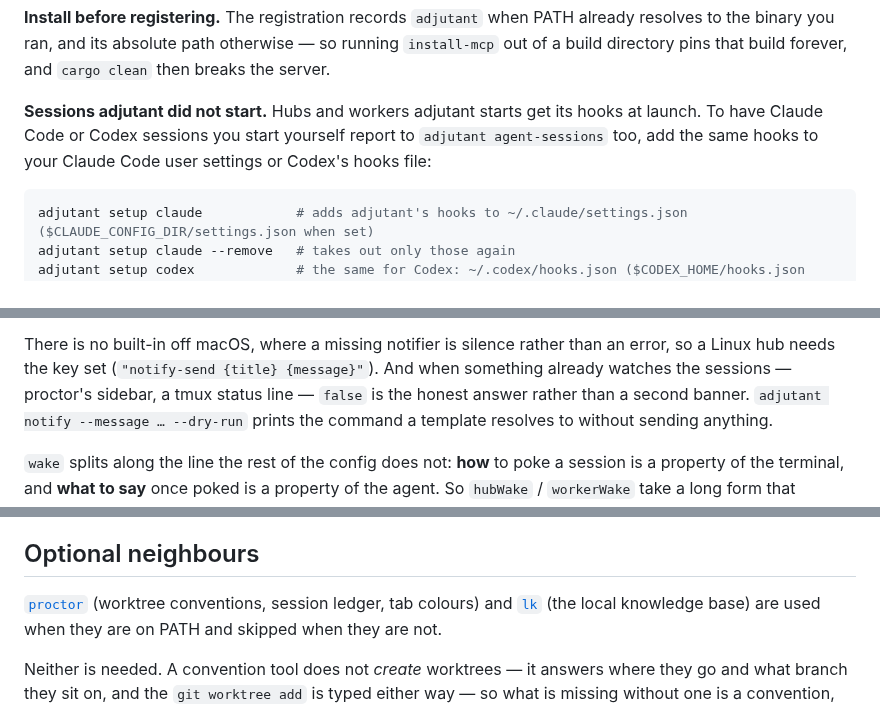
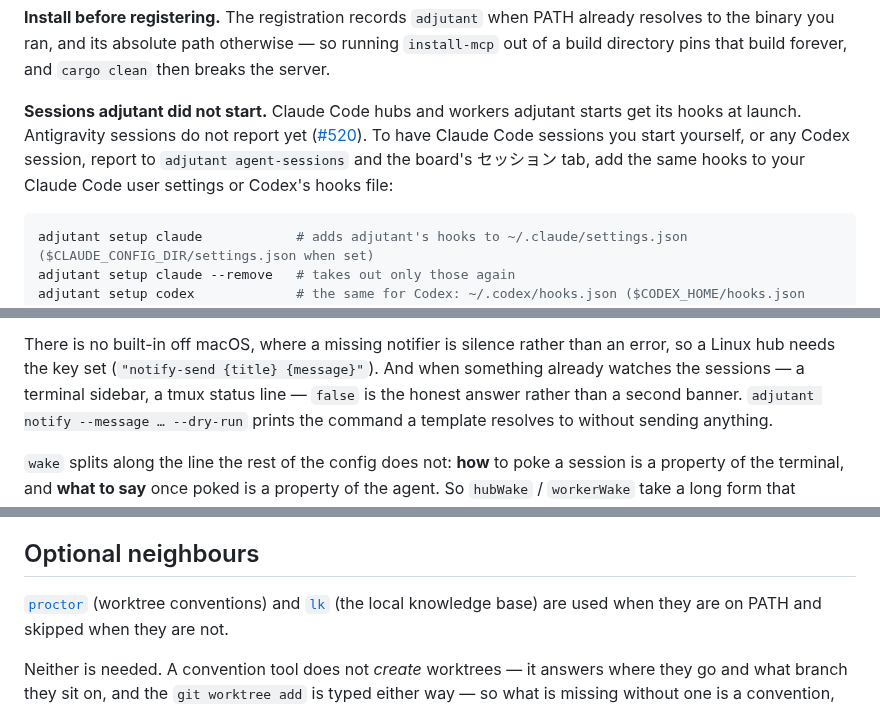
Before and after one commit to syarihu/agent-adjutant, a Markdown page: README.md, 3 parts joined by grey strips. Drawn GitHub-style.

````diff
--- a/README.md
+++ b/README.md
@@ -54,9 +54,11 @@ is the only path that asks you to paste anything.
 resolves to the binary you ran, and its absolute path otherwise — so running `install-mcp`
 out of a build directory pins that build forever, and `cargo clean` then breaks the server.
 
-**Sessions adjutant did not start.** Hubs and workers adjutant starts get its hooks at launch. To
-have Claude Code or Codex sessions you start yourself report to `adjutant agent-sessions` too, add
-the same hooks to your Claude Code user settings or Codex's hooks file:
+**Sessions adjutant did not start.** Claude Code hubs and workers adjutant starts get its hooks at
+launch. Antigravity sessions do not report yet ([#520](https://github.com/syarihu/agent-adjutant/issues/520)).
+To have Claude Code sessions you start yourself, or any Codex session, report to
+`adjutant agent-sessions` and the board's セッション tab, add the same hooks to your Claude Code user
+settings or Codex's hooks file:
 
 ```bash
 adjutant setup claude            # adds adjutant's hooks to ~/.claude/settings.json ($CLAUDE_CONFIG_DIR/settings.json when set)
@@ -398,7 +400,7 @@ rather than silently.
 
 There is no built-in off macOS, where a missing notifier is silence rather than an error, so a Linux
 hub needs the key set (`"notify-send {title} {message}"`). And when something already watches the
-sessions — proctor's sidebar, a tmux status line — `false` is the honest answer rather than a second
+sessions — a terminal sidebar, a tmux status line — `false` is the honest answer rather than a second
 banner. `adjutant notify --message … --dry-run` prints the command a template resolves to without
 sending anything.
 
@@ -1232,7 +1234,7 @@ Custom subagents are defined on the agent client side (such as `~/.claude/agents
 
 ## Optional neighbours
 
-[`proctor`](https://github.com/syarihu/agent-proctor) (worktree conventions, session ledger, tab colours) and [`lk`](https://github.com/syarihu/local-knowledge-cli) (the local knowledge
+[`proctor`](https://github.com/syarihu/agent-proctor) (worktree conventions) and [`lk`](https://github.com/syarihu/local-knowledge-cli) (the local knowledge
 base) are used when they are on PATH and skipped when they are not.
 
 Neither is needed. A convention tool does not *create* worktrees — it answers where they go
````
Also changed, not shown: README.ja.md (+3 -3 lines), commands/adj-hub.md (+6 -4 lines).
